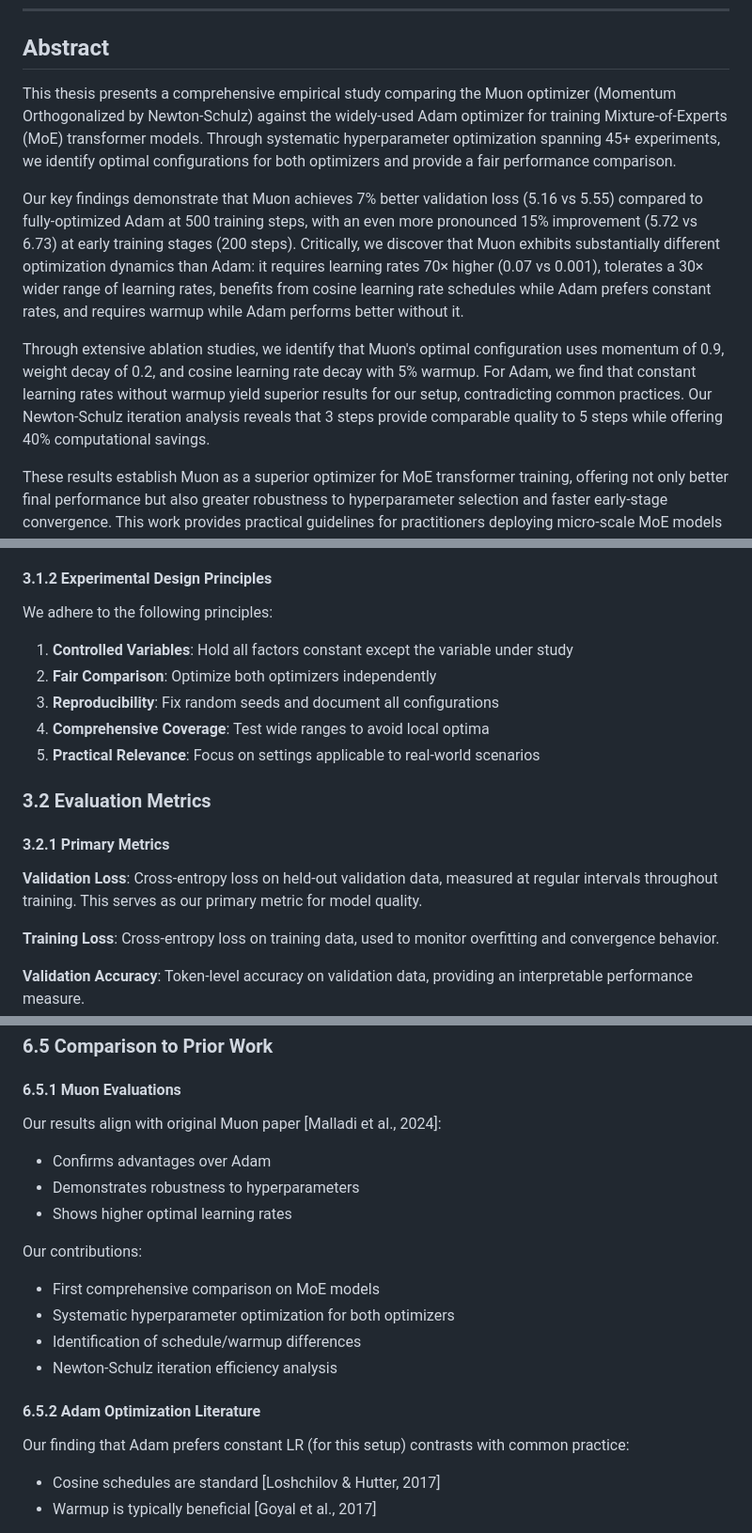
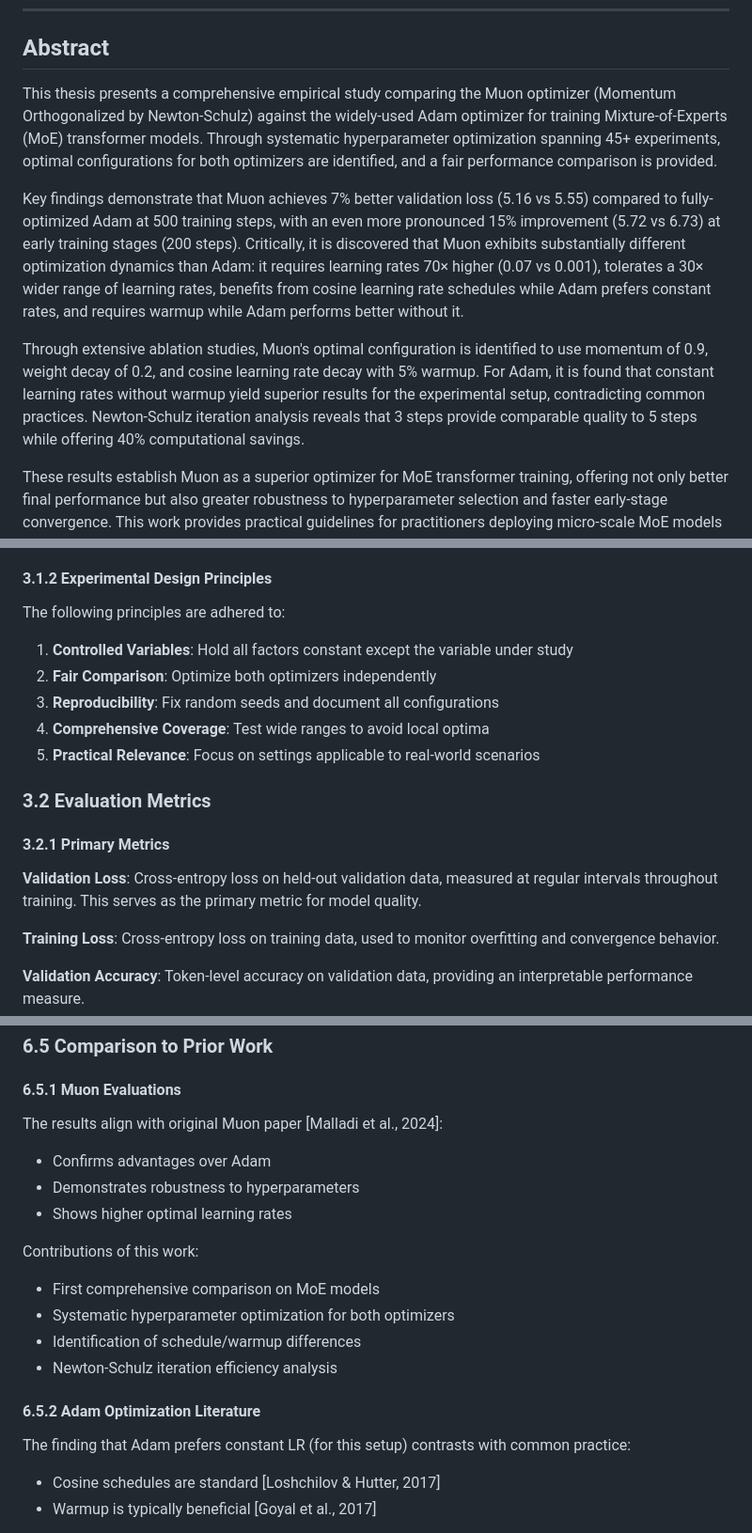
Before and after one commit to OpenSourceAssist/Blueberry-LLM, a Markdown page: experiments/exp9_muon_vs_adam/THESIS.md, 3 parts joined by grey strips. Shown at 94% size. Drawn GitHub-style.

```diff
--- a/experiments/exp9_muon_vs_adam/THESIS.md
+++ b/experiments/exp9_muon_vs_adam/THESIS.md
@@ -14,11 +14,11 @@
 
 ## Abstract
 
-This thesis presents a comprehensive empirical study comparing the Muon optimizer (Momentum Orthogonalized by Newton-Schulz) against the widely-used Adam optimizer for training Mixture-of-Experts (MoE) transformer models. Through systematic hyperparameter optimization spanning 45+ experiments, we identify optimal configurations for both optimizers and provide a fair performance comparison.
-
-Our key findings demonstrate that Muon achieves 7% better validation loss (5.16 vs 5.55) compared to fully-optimized Adam at 500 training steps, with an even more pronounced 15% improvement (5.72 vs 6.73) at early training stages (200 steps). Critically, we discover that Muon exhibits substantially different optimization dynamics than Adam: it requires learning rates 70× higher (0.07 vs 0.001), tolerates a 30× wider range of learning rates, benefits from cosine learning rate schedules while Adam prefers constant rates, and requires warmup while Adam performs better without it.
-
-Through extensive ablation studies, we identify that Muon's optimal configuration uses momentum of 0.9, weight decay of 0.2, and cosine learning rate decay with 5% warmup. For Adam, we find that constant learning rates without warmup yield superior results for our setup, contradicting common practices. Our Newton-Schulz iteration analysis reveals that 3 steps provide comparable quality to 5 steps while offering 40% computational savings.
+This thesis presents a comprehensive empirical study comparing the Muon optimizer (Momentum Orthogonalized by Newton-Schulz) against the widely-used Adam optimizer for training Mixture-of-Experts (MoE) transformer models. Through systematic hyperparameter optimization spanning 45+ experiments, optimal configurations for both optimizers are identified, and a fair performance comparison is provided.
+
+Key findings demonstrate that Muon achieves 7% better validation loss (5.16 vs 5.55) compared to fully-optimized Adam at 500 training steps, with an even more pronounced 15% improvement (5.72 vs 6.73) at early training stages (200 steps). Critically, it is discovered that Muon exhibits substantially different optimization dynamics than Adam: it requires learning rates 70× higher (0.07 vs 0.001), tolerates a 30× wider range of learning rates, benefits from cosine learning rate schedules while Adam prefers constant rates, and requires warmup while Adam performs better without it.
+
+Through extensive ablation studies, Muon's optimal configuration is identified to use momentum of 0.9, weight decay of 0.2, and cosine learning rate decay with 5% warmup. For Adam, it is found that constant learning rates without warmup yield superior results for the experimental setup, contradicting common practices. Newton-Schulz iteration analysis reveals that 3 steps provide comparable quality to 5 steps while offering 40% computational savings.
 
 These results establish Muon as a superior optimizer for MoE transformer training, offering not only better final performance but also greater robustness to hyperparameter selection and faster early-stage convergence. This work provides practical guidelines for practitioners deploying micro-scale MoE models and contributes to the growing understanding of second-order optimization methods in deep learning.
 
@@ -245,7 +245,7 @@ We adopt a systematic empirical approach consisting of three phases:
 
 #### 3.1.2 Experimental Design Principles
 
-We adhere to the following principles:
+The following principles are adhered to:
 
 1. **Controlled Variables**: Hold all factors constant except the variable under study
 2. **Fair Comparison**: Optimize both optimizers independently
@@ -257,7 +257,7 @@ We adhere to the following principles:
 
 #### 3.2.1 Primary Metrics
 
-**Validation Loss**: Cross-entropy loss on held-out validation data, measured at regular intervals throughout training. This serves as our primary metric for model quality.
+**Validation Loss**: Cross-entropy loss on held-out validation data, measured at regular intervals throughout training. This serves as the primary metric for model quality.
 
 **Training Loss**: Cross-entropy loss on training data, used to monitor overfitting and convergence behavior.
 
@@ -1090,12 +1090,12 @@ For Adam (default β₁=0.9), higher momentum is standard. The difference may re
 
 #### 6.5.1 Muon Evaluations
 
-Our results align with original Muon paper [Malladi et al., 2024]:
+The results align with original Muon paper [Malladi et al., 2024]:
 - Confirms advantages over Adam
 - Demonstrates robustness to hyperparameters
 - Shows higher optimal learning rates
 
-Our contributions:
+Contributions of this work:
 - First comprehensive comparison on MoE models
 - Systematic hyperparameter optimization for both optimizers
 - Identification of schedule/warmup differences
@@ -1103,7 +1103,7 @@ Our contributions:
 
 #### 6.5.2 Adam Optimization Literature
 
-Our finding that Adam prefers constant LR (for this setup) contrasts with common practice:
+The finding that Adam prefers constant LR (for this setup) contrasts with common practice:
 - Cosine schedules are standard [Loshchilov & Hutter, 2017]
 - Warmup is typically beneficial [Goyal et al., 2017]
 
```
Also changed, not shown: other parts of experiments/exp9_muon_vs_adam/THESIS.md (+46 -46 lines).
